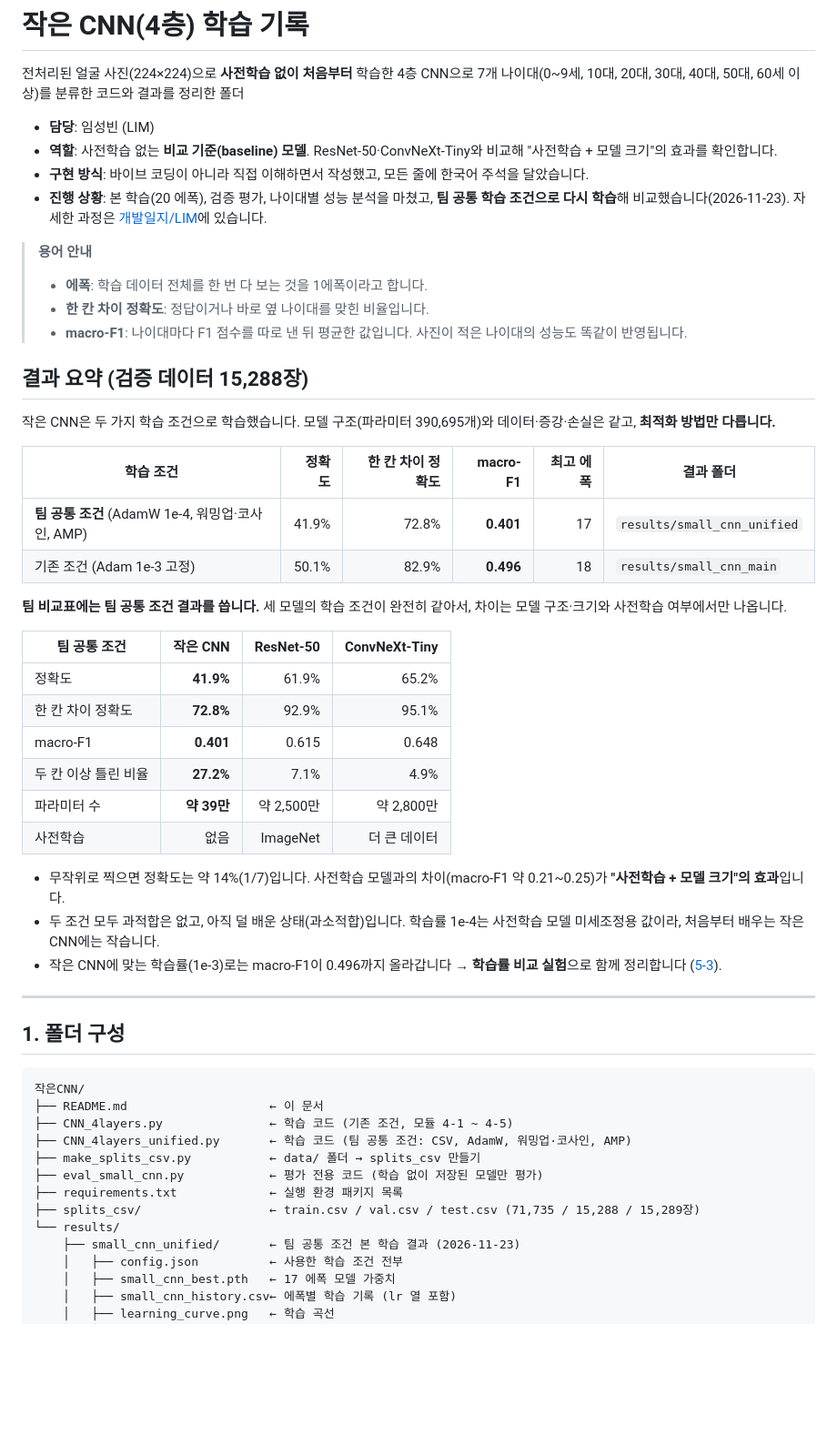
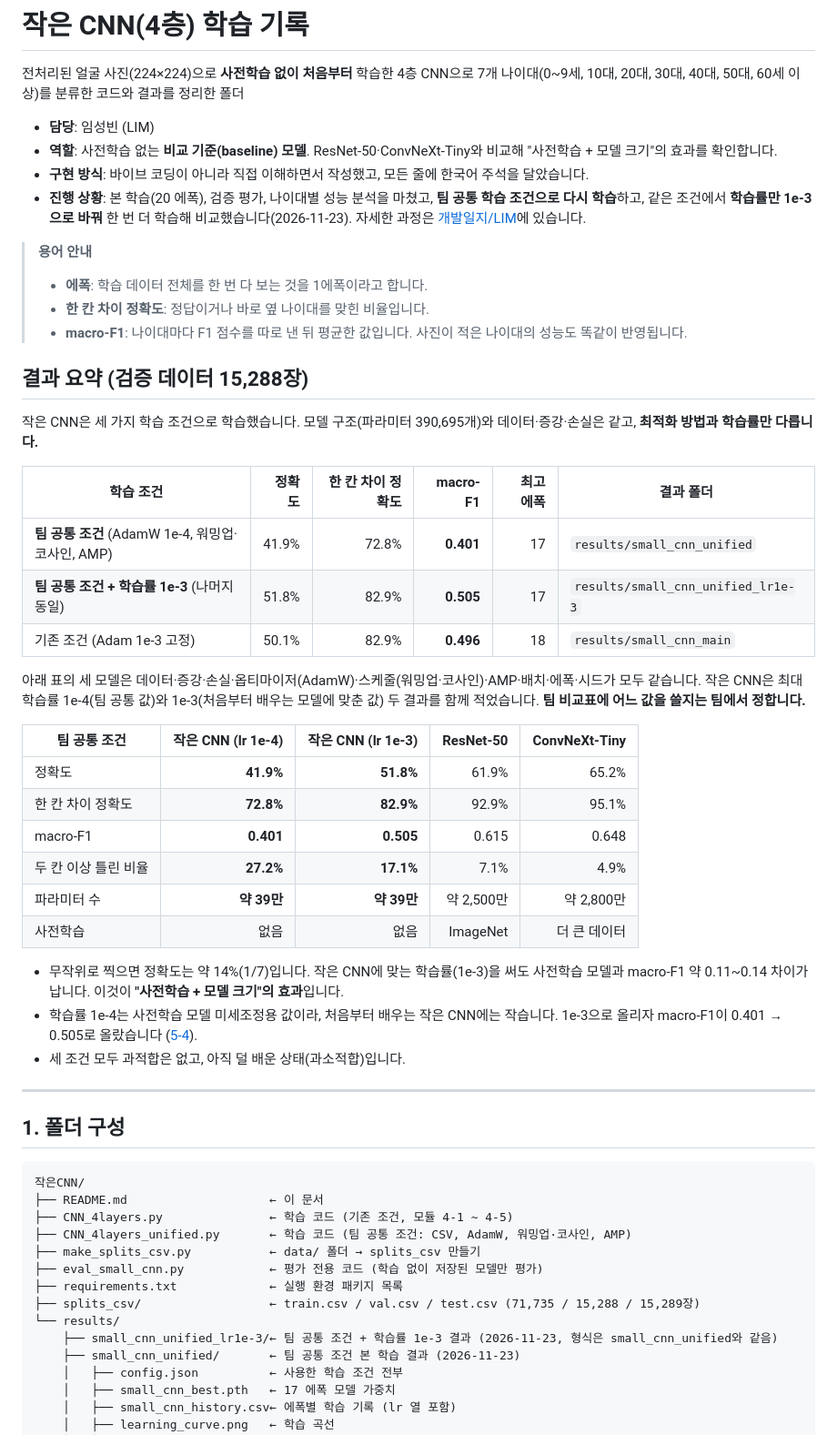
Before and after one commit to mayson-lim523/what-s_your_face_age, a Markdown page: 작은CNN/README.md, the part around one of its changes. Shown at 91% size. GitHub-like rendering; blank space fills up the shorter version.

Commit message:
작은CNN: 팀 공통 조건 + 학습률 1e-3 재학습 결과 추가 및 세 조건 비교 (개발일지 12)
Co-Authored-By: Claude Opus 5.5 <noreply@anthropic.com>
Claude-Session: https://claude.ai/code/session_01B4Yo5pu9ZGtiQvwqaCBtsh

```diff
--- a/작은CNN/README.md
+++ b/작은CNN/README.md
@@ -5,7 +5,7 @@
 - **담당**: 임성빈 (LIM)
 - **역할**: 사전학습 없는 **비교 기준(baseline) 모델**. ResNet-50·ConvNeXt-Tiny와 비교해 "사전학습 + 모델 크기"의 효과를 확인합니다.
 - **구현 방식**: 바이브 코딩이 아니라 직접 이해하면서 작성했고, 모든 줄에 한국어 주석을 달았습니다.
-- **진행 상황**: 본 학습(20 에폭), 검증 평가, 나이대별 성능 분석을 마쳤고, **팀 공통 학습 조건으로 다시 학습**해 비교했습니다(2026-11-23). 자세한 과정은 [개발일지/LIM](../개발일지/LIM)에 있습니다.
+- **진행 상황**: 본 학습(20 에폭), 검증 평가, 나이대별 성능 분석을 마쳤고, **팀 공통 학습 조건으로 다시 학습**하고, 같은 조건에서 **학습률만 1e-3으로 바꿔** 한 번 더 학습해 비교했습니다(2026-11-23). 자세한 과정은 [개발일지/LIM](../개발일지/LIM)에 있습니다.
 
 > **용어 안내**
 > - **에폭**: 학습 데이터 전체를 한 번 다 보는 것을 1에폭이라고 합니다.
@@ -14,27 +14,28 @@
 
 ## 결과 요약 (검증 데이터 15,288장)
 
-작은 CNN은 두 가지 학습 조건으로 학습했습니다. 모델 구조(파라미터 390,695개)와 데이터·증강·손실은 같고, **최적화 방법만 다릅니다.**
+작은 CNN은 세 가지 학습 조건으로 학습했습니다. 모델 구조(파라미터 390,695개)와 데이터·증강·손실은 같고, **최적화 방법과 학습률만 다릅니다.**
 
 | 학습 조건 | 정확도 | 한 칸 차이 정확도 | macro-F1 | 최고 에폭 | 결과 폴더 |
 |---|---:|---:|---:|---:|---|
 | **팀 공통 조건** (AdamW 1e-4, 워밍업·코사인, AMP) | 41.9% | 72.8% | **0.401** | 17 | `results/small_cnn_unified` |
+| **팀 공통 조건 + 학습률 1e-3** (나머지 동일) | 51.8% | 82.9% | **0.505** | 17 | `results/small_cnn_unified_lr1e-3` |
 | 기존 조건 (Adam 1e-3 고정) | 50.1% | 82.9% | **0.496** | 18 | `results/small_cnn_main` |
 
-**팀 비교표에는 팀 공통 조건 결과를 씁니다.** 세 모델의 학습 조건이 완전히 같아서, 차이는 모델 구조·크기와 사전학습 여부에서만 나옵니다.
+아래 표의 세 모델은 데이터·증강·손실·옵티마이저(AdamW)·스케줄(워밍업·코사인)·AMP·배치·에폭·시드가 모두 같습니다. 작은 CNN은 최대 학습률 1e-4(팀 공통 값)와 1e-3(처음부터 배우는 모델에 맞춘 값) 두 결과를 함께 적었습니다. **팀 비교표에 어느 값을 쓸지는 팀에서 정합니다.**
 
-| 팀 공통 조건 | **작은 CNN** | ResNet-50 | ConvNeXt-Tiny |
-|---|---:|---:|---:|
-| 정확도 | **41.9%** | 61.9% | 65.2% |
-| 한 칸 차이 정확도 | **72.8%** | 92.9% | 95.1% |
-| macro-F1 | **0.401** | 0.615 | 0.648 |
-| 두 칸 이상 틀린 비율 | **27.2%** | 7.1% | 4.9% |
-| 파라미터 수 | **약 39만** | 약 2,500만 | 약 2,800만 |
-| 사전학습 | 없음 | ImageNet | 더 큰 데이터 |
+| 팀 공통 조건 | **작은 CNN (lr 1e-4)** | **작은 CNN (lr 1e-3)** | ResNet-50 | ConvNeXt-Tiny |
+|---|---:|---:|---:|---:|
+| 정확도 | **41.9%** | **51.8%** | 61.9% | 65.2% |
+| 한 칸 차이 정확도 | **72.8%** | **82.9%** | 92.9% | 95.1% |
+| macro-F1 | **0.401** | **0.505** | 0.615 | 0.648 |
+| 두 칸 이상 틀린 비율 | **27.2%** | **17.1%** | 7.1% | 4.9% |
+| 파라미터 수 | **약 39만** | **약 39만** | 약 2,500만 | 약 2,800만 |
+| 사전학습 | 없음 | 없음 | ImageNet | 더 큰 데이터 |
 
-- 무작위로 찍으면 정확도는 약 14%(1/7)입니다. 사전학습 모델과의 차이(macro-F1 약 0.21~0.25)가 **"사전학습 + 모델 크기"의 효과**입니다.
-- 두 조건 모두 과적합은 없고, 아직 덜 배운 상태(과소적합)입니다. 학습률 1e-4는 사전학습 모델 미세조정용 값이라, 처음부터 배우는 작은 CNN에는 작습니다.
-- 작은 CNN에 맞는 학습률(1e-3)로는 macro-F1이 0.496까지 올라갑니다 → **학습률 비교 실험**으로 함께 정리합니다 ([5-3](#5-3-팀-공통-조건으로-다시-학습-2026-11-23)).
+- 무작위로 찍으면 정확도는 약 14%(1/7)입니다. 작은 CNN에 맞는 학습률(1e-3)을 써도 사전학습 모델과 macro-F1 약 0.11~0.14 차이가 납니다. 이것이 **"사전학습 + 모델 크기"의 효과**입니다.
+- 학습률 1e-4는 사전학습 모델 미세조정용 값이라, 처음부터 배우는 작은 CNN에는 작습니다. 1e-3으로 올리자 macro-F1이 0.401 → 0.505로 올랐습니다 ([5-4](#5-4-팀-공통-조건--학습률-1e-3-2026-11-23)).
+- 세 조건 모두 과적합은 없고, 아직 덜 배운 상태(과소적합)입니다.
 
 ---
 
@@ -50,6 +51,7 @@
 ├── requirements.txt             ← 실행 환경 패키지 목록
 ├── splits_csv/                  ← train.csv / val.csv / test.csv (71,735 / 15,288 / 15,289장)
 └── results/
+    ├── small_cnn_unified_lr1e-3/← 팀 공통 조건 + 학습률 1e-3 결과 (2026-11-23, 형식은 small_cnn_unified와 같음)
     ├── small_cnn_unified/       ← 팀 공통 조건 본 학습 결과 (2026-11-23)
     │   ├── config.json          ← 사용한 학습 조건 전부
     │   ├── small_cnn_best.pth   ← 17 에폭 모델 가중치
```
Also changed, not shown: other parts of 작은CNN/README.md (+30 -3 lines), 개발일지/LIM/2026-11-23_12_학습률1e-3_재학습.md (added, +151 -0 lines), 작은CNN/results/small_cnn_unified_lr1e-3/learning_curve.png (added), 10 other files.
